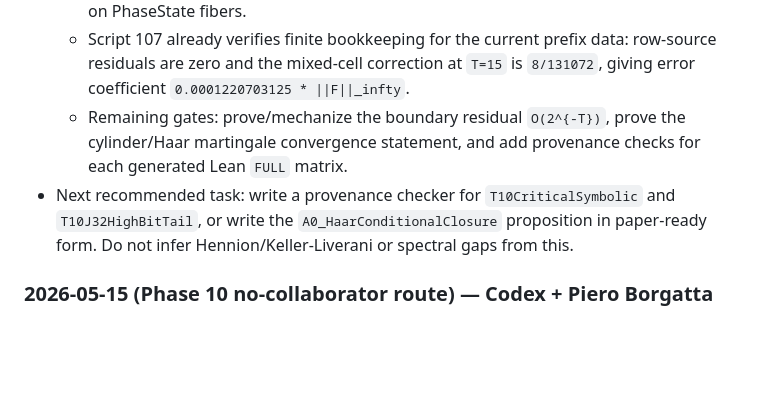
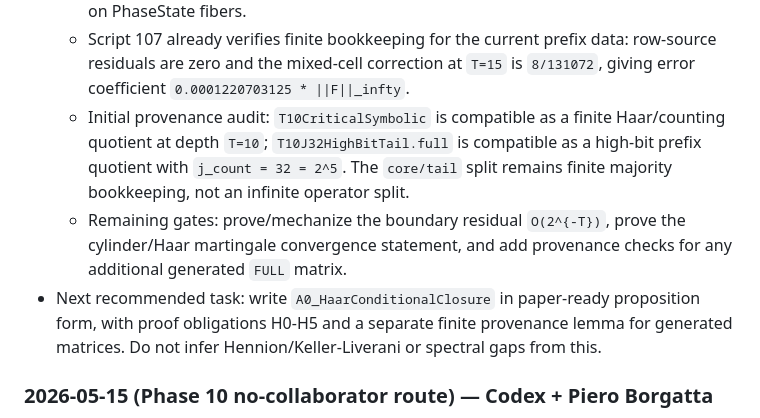
Before and after one commit to PieroBorgatta/Collatz, a Markdown page: lean/TODO.md, the part around the change. GitHub-like rendering; blank space fills up the shorter version.

```diff
--- a/lean/TODO.md
+++ b/lean/TODO.md
@@ -499,14 +499,20 @@ themselves, evidence of an infinite-dimensional spectral gap.
     prefix data: row-source residuals are zero and the mixed-cell
     correction at `T=15` is `8/131072`, giving error coefficient
     `0.0001220703125 * ||F||_infty`.
+  - Initial provenance audit:
+    `T10CriticalSymbolic` is compatible as a finite Haar/counting
+    quotient at depth `T=10`; `T10J32HighBitTail.full` is compatible as
+    a high-bit prefix quotient with `j_count = 32 = 2^5`.  The
+    `core/tail` split remains finite majority bookkeeping, not an
+    infinite operator split.
   - Remaining gates: prove/mechanize the boundary residual
     `O(2^{-T})`, prove the cylinder/Haar martingale convergence
-    statement, and add provenance checks for each generated Lean
+    statement, and add provenance checks for any additional generated
     `FULL` matrix.
-- Next recommended task: write a provenance checker for
-  `T10CriticalSymbolic` and `T10J32HighBitTail`, or write the
-  `A0_HaarConditionalClosure` proposition in paper-ready form. Do not
-  infer Hennion/Keller-Liverani or spectral gaps from this.
+- Next recommended task: write `A0_HaarConditionalClosure` in
+  paper-ready proposition form, with proof obligations H0-H5 and a
+  separate finite provenance lemma for generated matrices. Do not infer
+  Hennion/Keller-Liverani or spectral gaps from this.
 
 ### 2026-05-15 (Phase 10 no-collaborator route) — Codex + Piero Borgatta
 
```
Also changed, not shown: notes/phase10_gate10B_conditional_closure.md (+88 -3 lines).
